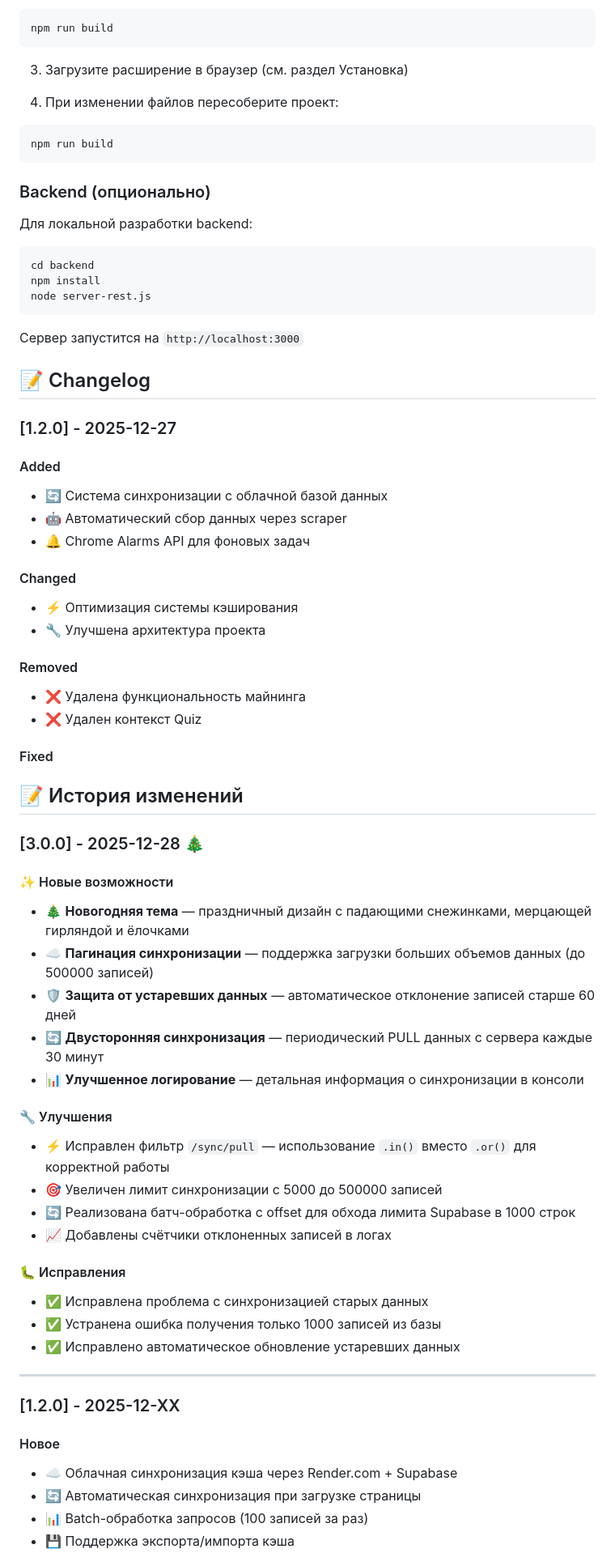
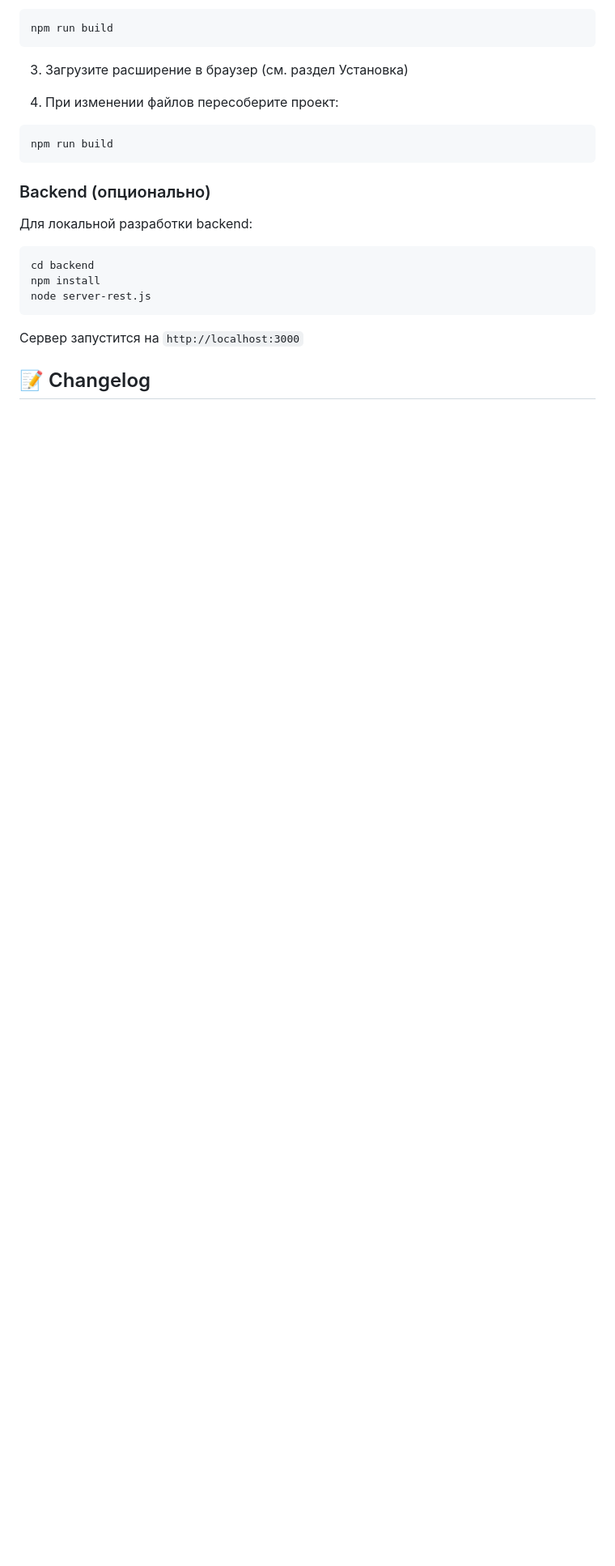
Before and after one commit to mehjar21-bit/MBHelper, a Markdown page: README.md, the part around one of its changes. Shown at 81% size. GitHub-like rendering; blank space fills up the shorter version.

Commit message:
Update README
Updated

```diff
--- a/README.md
+++ b/README.md
@@ -213,51 +203,3 @@ node server-rest.js
 
 ## 📝 Changelog
 
-### [1.2.0] - 2025-12-27
-
-#### Added
-- 🔄 Система синхронизации с облачной базой данных
-- 🤖 Автоматический сбор данных через scraper
-- 🔔 Chrome Alarms API для фоновых задач
-
-#### Changed
-- ⚡ Оптимизация системы кэширования
-- 🔧 Улучшена архитектура проекта
-
-#### Removed
-- ❌ Удалена функциональность майнинга
-- ❌ Удален контекст Quiz
-
-#### Fixed
-## 📝 История изменений
-
-### [3.0.0] - 2025-12-28 🎄
-
-#### ✨ Новые возможности
-- 🎄 **Новогодняя тема** — праздничный дизайн с падающими снежинками, мерцающей гирляндой и ёлочками
-- ☁️ **Пагинация синхронизации** — поддержка загрузки больших объемов данных (до 500000 записей)
-- 🛡️ **Защита от устаревших данных** — автоматическое отклонение записей старше 60 дней
-- 🔄 **Двусторонняя синхронизация** — периодический PULL данных с сервера каждые 30 минут
-- 📊 **Улучшенное логирование** — детальная информация о синхронизации в консоли
-
-#### 🔧 Улучшения
-- ⚡ Исправлен фильтр `/sync/pull` — использование `.in()` вместо `.or()` для корректной работы
-- 🎯 Увеличен лимит синхронизации с 5000 до 500000 записей
-- 🔄 Реализована батч-обработка с offset для обхода лимита Supabase в 1000 строк
-- 📈 Добавлены счётчики отклоненных записей в логах
-
-#### 🐛 Исправления
-- ✅ Исправлена проблема с синхронизацией старых данных
-- ✅ Устранена ошибка получения только 1000 записей из базы
-- ✅ Исправлено автоматическое обновление устаревших данных
-
----
-
-### [1.2.0] - 2025-12-XX
-
-#### Новое
-- ☁️ Облачная синхронизация кэша через Render.com + Supabase
-- 🔄 Автоматическая синхронизация при загрузке страницы
-- 📊 Batch-обработка запросов (100 записей за раз)
-- 💾 Поддержка экспорта/импорта кэша
-
```
Also changed, not shown: other parts of README.md (+15 -35 lines).
